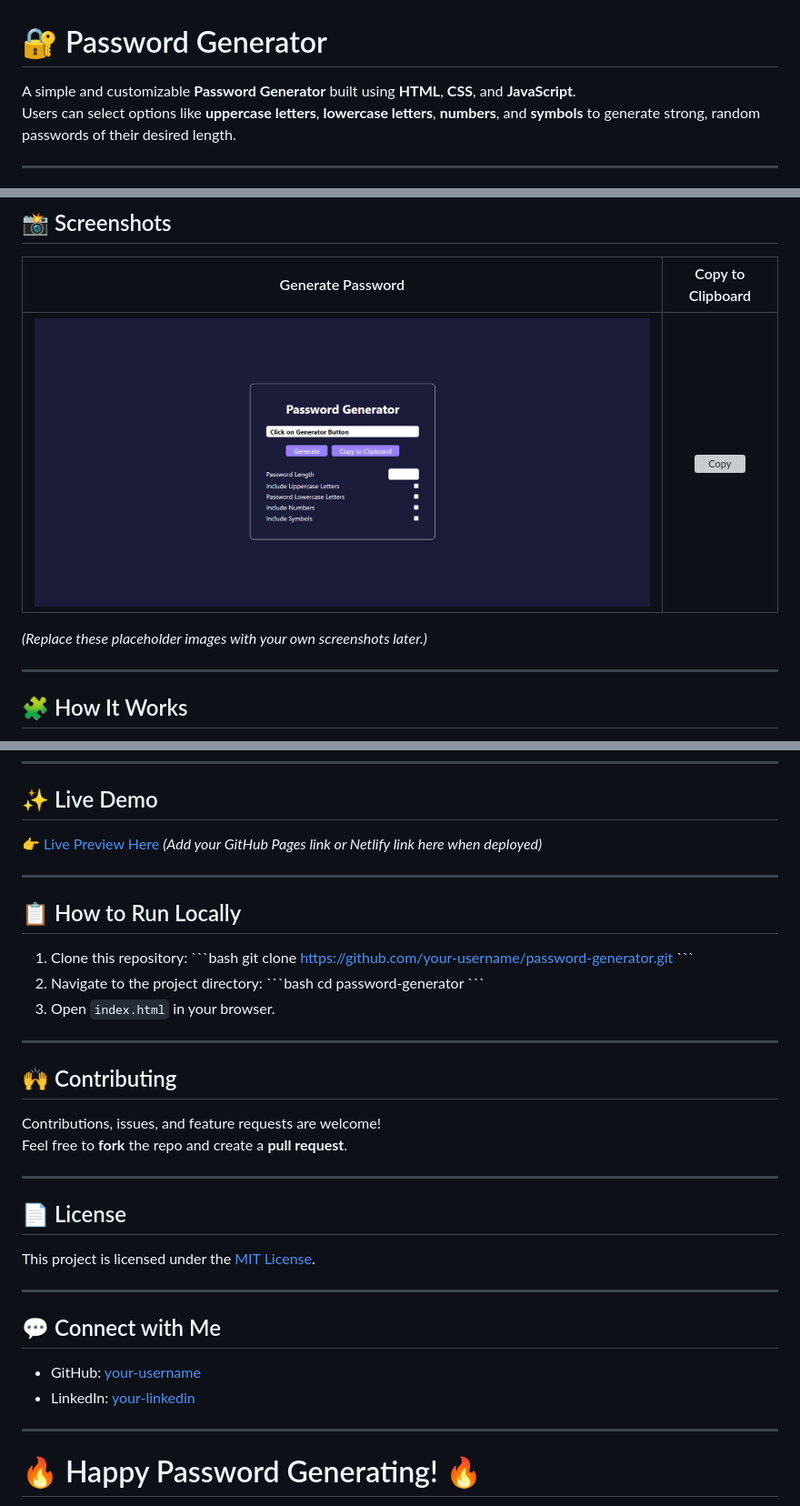
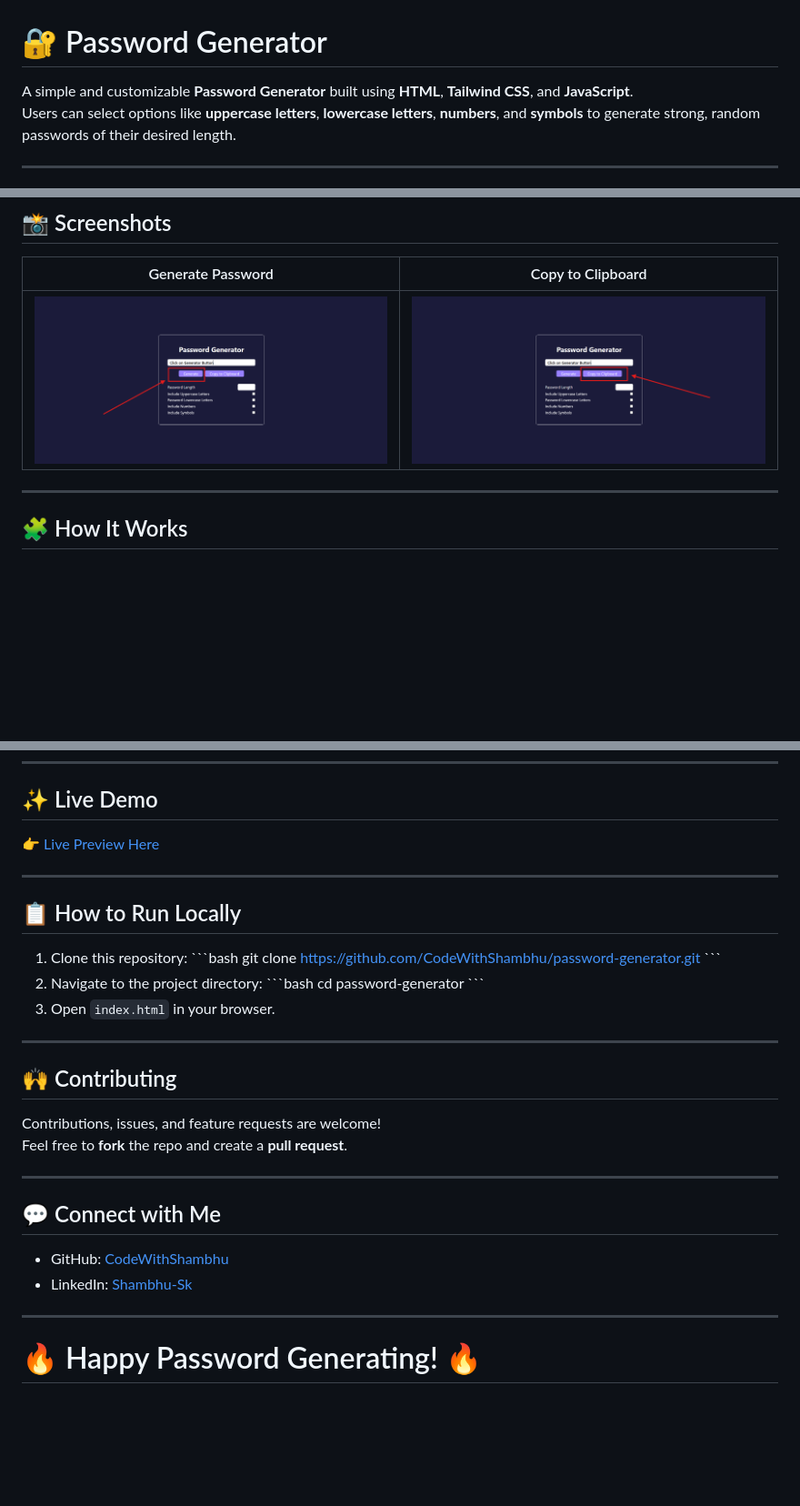
Before and after one commit to CodeWithShambhu/password-generator, a Markdown page: README.md, 3 parts joined by grey strips. Shown: that part at 91% size. GitHub-like rendering; pictures changed too: assets/images/copy-to-clipboard.png (added), assets/images/password-generator.png; blank space fills up the shorter version; grey boxes are pictures that could not be loaded.

Commit message:
Changes in readme.md and small changes in HTML files.

```diff
--- a/README.md
+++ b/README.md
@@ -1,7 +1,7 @@
 
 # 🔐 Password Generator
 
-A simple and customizable **Password Generator** built using **HTML**, **CSS**, and **JavaScript**.
+A simple and customizable **Password Generator** built using **HTML**, **Tailwind CSS**, and **JavaScript**.
 Users can select options like **uppercase letters**, **lowercase letters**, **numbers**, and **symbols** to generate strong, random passwords of their desired length.
 
 ---
@@ -29,9 +29,7 @@ Users can select options like **uppercase letters**, **lowercase letters**, **nu
 
 | Generate Password | Copy to Clipboard |
 |:-----------------:|:-----------------:|
-| ![Generate](./assets/images/password-generator.png) | ![Copy](https://via.placeholder.com/300x200?text=Copied+Password) |
-
-_(Replace these placeholder images with your own screenshots later.)_
+| ![Generate](./assets/images/password-generator.png) | ![Copy](./assets/images/copy-to-clipboard.png) |
 
 ---
 
@@ -61,7 +59,7 @@ _(Replace these placeholder images with your own screenshots later.)_
 
 ## ✨ Live Demo
 
-👉 [Live Preview Here](#) _(Add your GitHub Pages link or Netlify link here when deployed)_
+👉 [Live Preview Here](https://codewithshambhu.github.io/password-generator/)
 
 ---
 
@@ -69,7 +67,7 @@ _(Replace these placeholder images with your own screenshots later.)_
 
 1. Clone this repository:
    \`\`\`bash
-   git clone https://github.com/your-username/password-generator.git
+   git clone https://github.com/CodeWithShambhu/password-generator.git
    \`\`\`
 2. Navigate to the project directory:
    \`\`\`bash
@@ -86,16 +84,10 @@ Feel free to **fork** the repo and create a **pull request**.
 
 ---
 
-## 📄 License
-
-This project is licensed under the [MIT License](LICENSE).
-
----
-
 ## 💬 Connect with Me
 
-- GitHub: [your-username](https://github.com/your-username)
-- LinkedIn: [your-linkedin](https://linkedin.com/in/your-linkedin)
+- GitHub: [CodeWithShambhu](https://github.com/CodeWithShambhu)
+- LinkedIn: [Shambhu-Sk](https://www.linkedin.com/in/shambhu-sk/)
 
 ---
 
```
Also changed, not shown: 1 other file.
